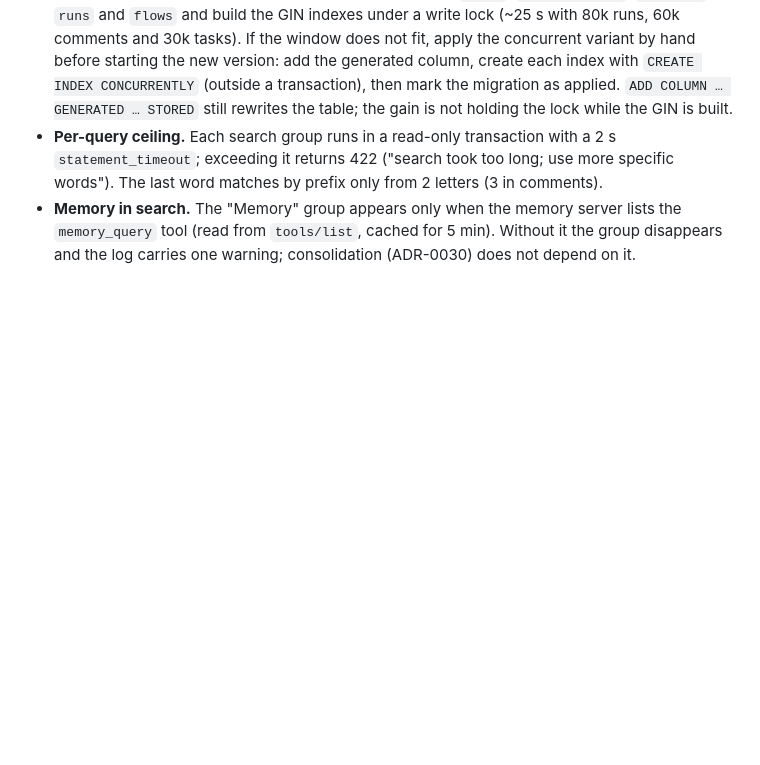
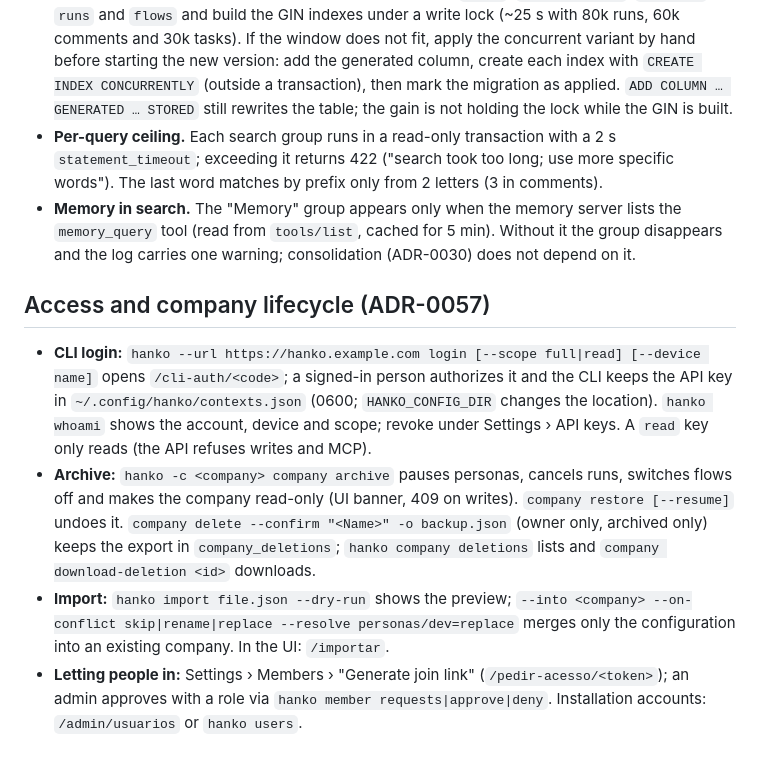
Before and after one commit to renatobardi/hanko, a Markdown page: docs/en/RUNBOOK.md, the part around the change. GitHub-like rendering; blank space fills up the shorter version.

```diff
--- a/docs/en/RUNBOOK.md
+++ b/docs/en/RUNBOOK.md
@@ -633,3 +633,10 @@ formatting characters). Operating notes:
   ("search took too long; use more specific words"). The last word matches by prefix only from 2 letters (3 in comments).
 - **Memory in search.** The "Memory" group appears only when the memory server lists the `memory_query` tool (read from `tools/list`,
   cached for 5 min). Without it the group disappears and the log carries one warning; consolidation (ADR-0030) does not depend on it.
+
+## Access and company lifecycle (ADR-0057)
+
+- **CLI login:** `hanko --url https://hanko.example.com login [--scope full|read] [--device name]` opens `/cli-auth/<code>`; a signed-in person authorizes it and the CLI keeps the API key in `~/.config/hanko/contexts.json` (0600; `HANKO_CONFIG_DIR` changes the location). `hanko whoami` shows the account, device and scope; revoke under Settings › API keys. A `read` key only reads (the API refuses writes and MCP).
+- **Archive:** `hanko -c <company> company archive` pauses personas, cancels runs, switches flows off and makes the company read-only (UI banner, 409 on writes). `company restore [--resume]` undoes it. `company delete --confirm "<Name>" -o backup.json` (owner only, archived only) keeps the export in `company_deletions`; `hanko company deletions` lists and `company download-deletion <id>` downloads.
+- **Import:** `hanko import file.json --dry-run` shows the preview; `--into <company> --on-conflict skip|rename|replace --resolve personas/dev=replace` merges only the configuration into an existing company. In the UI: `/importar`.
+- **Letting people in:** Settings › Members › "Generate join link" (`/pedir-acesso/<token>`); an admin approves with a role via `hanko member requests|approve|deny`. Installation accounts: `/admin/usuarios` or `hanko users`.
```
Also changed, not shown: docs/RUNBOOK.md (+7 -0 lines).
